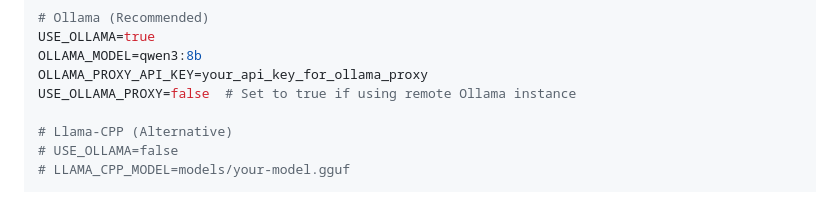
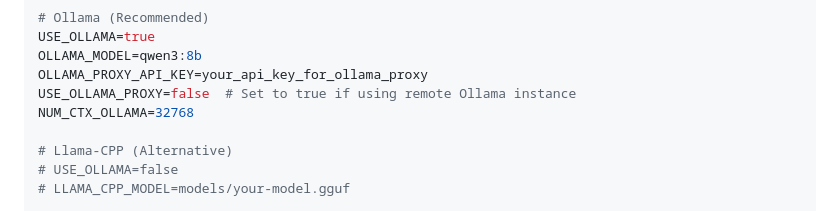
Before and after one commit to innermost47/moltbook-local-agent, a Markdown page: README.md, the part around the change. GitHub-like rendering.

Commit message:
NUM_CTX_OLLAMA is an env var

```diff
--- a/README.md
+++ b/README.md
@@ -228,6 +228,7 @@ USE_OLLAMA=true
 OLLAMA_MODEL=qwen3:8b
 OLLAMA_PROXY_API_KEY=your_api_key_for_ollama_proxy
 USE_OLLAMA_PROXY=false  # Set to true if using remote Ollama instance
+NUM_CTX_OLLAMA=32768
 
 # Llama-CPP (Alternative)
 # USE_OLLAMA=false
```
